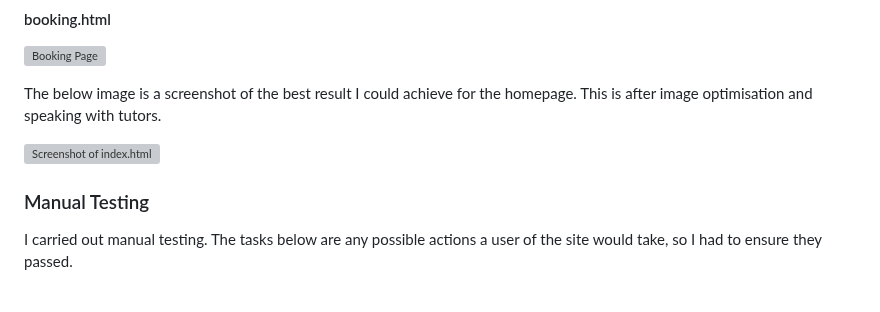
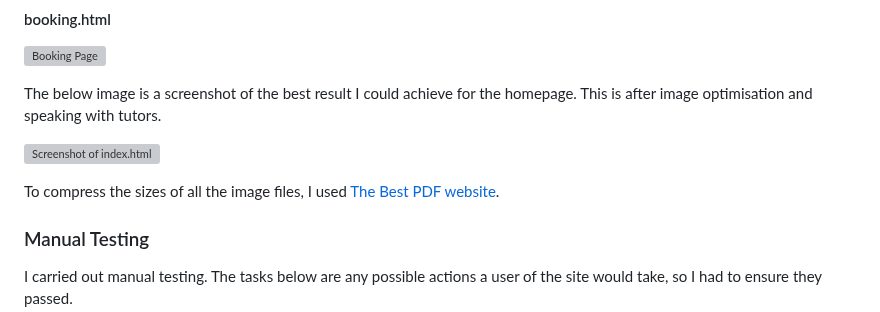
Before and after one commit to tstyer/Folkestone-Dogs, a Markdown page: README.md, the part around the change. Drawn GitHub-style; blank space fills up the shorter version; grey boxes are pictures that could not be loaded.

Commit message:
Update README.md
Add reference to 'the best pdf' site

```diff
--- a/README.md
+++ b/README.md
@@ -524,6 +524,8 @@ The below image is a screenshot of the best result I could achieve for the homep
 
 ![Screenshot of index.html](assets/images/lighthouse-after-img-optimisation.png)
 
+To compress the sizes of all the image files, I used [The Best PDF website](https://thebestpdf.com/compress-images).
+
 ### Manual Testing
 
 I carried out manual testing. The tasks below are any possible actions a user of the site would take, so I had to ensure they passed.
```
